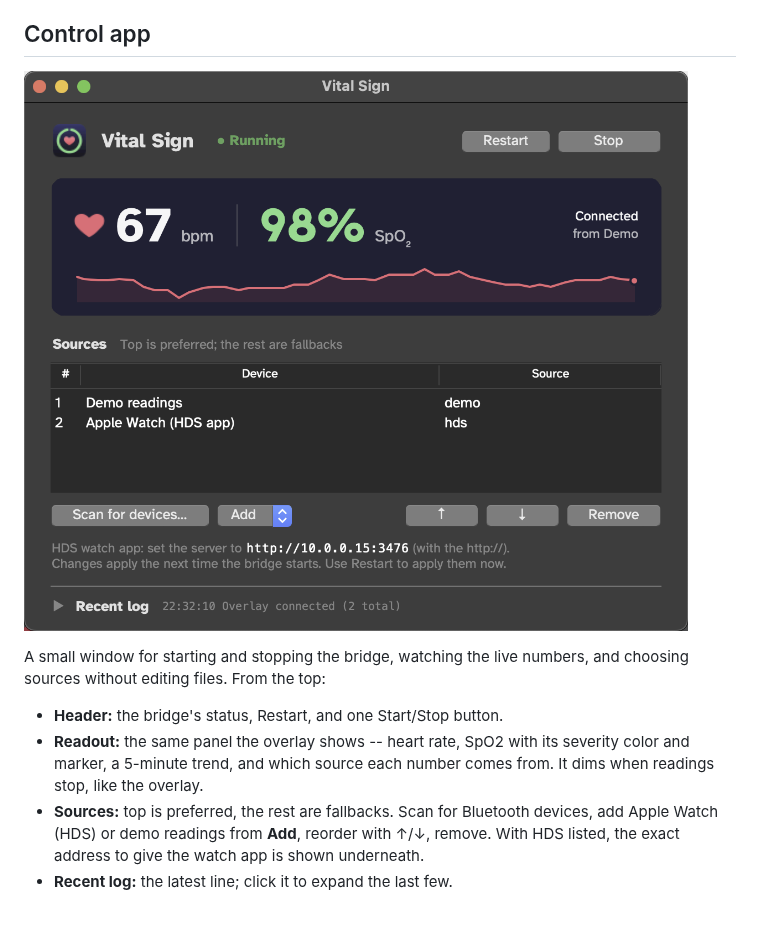
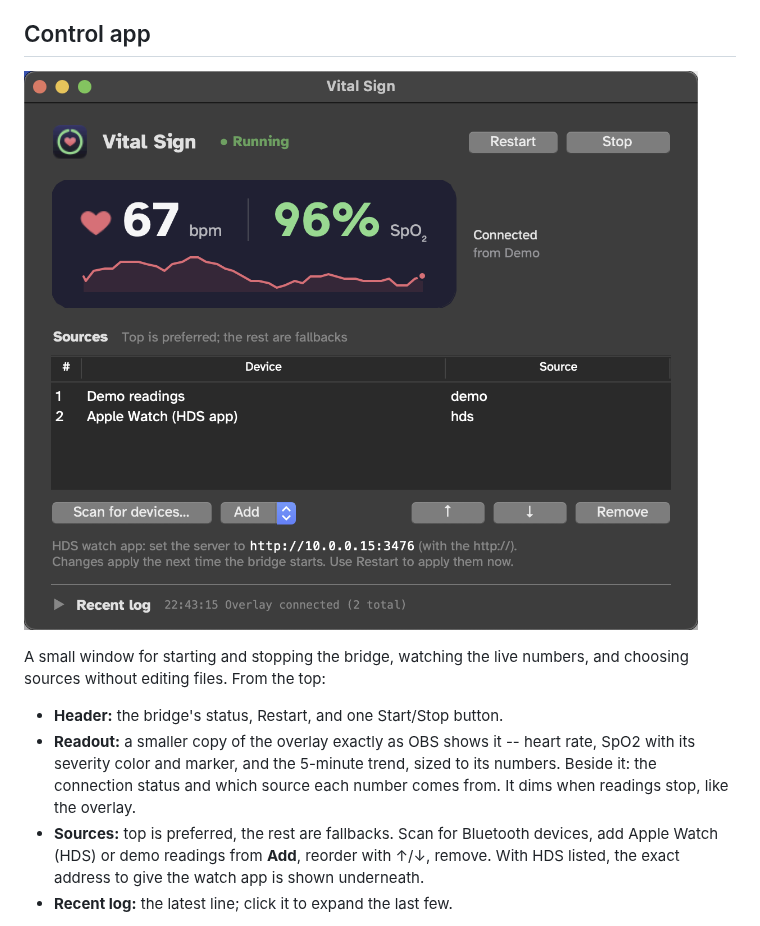
Before and after one commit to CleverTrou/Vital-Sign, a Markdown page: README.md, the part around one of its changes. Drawn GitHub-style; pictures changed too: docs/control-window.png.

```diff
--- a/README.md
+++ b/README.md
@@ -123,9 +123,11 @@ A small window for starting and stopping the bridge, watching the live
 numbers, and choosing sources without editing files. From the top:
 
 - **Header:** the bridge's status, Restart, and one Start/Stop button.
-- **Readout:** the same panel the overlay shows -- heart rate, SpO2 with
-  its severity color and marker, a 5-minute trend, and which source each
-  number comes from. It dims when readings stop, like the overlay.
+- **Readout:** a smaller copy of the overlay exactly as OBS shows it --
+  heart rate, SpO2 with its severity color and marker, and the 5-minute
+  trend, sized to its numbers. Beside it: the connection status and which
+  source each number comes from. It dims when readings stop, like the
+  overlay.
 - **Sources:** top is preferred, the rest are fallbacks. Scan for Bluetooth
   devices, add Apple Watch (HDS) or demo readings from **Add**, reorder with
   ↑/↓, remove. With HDS listed, the exact address to give the watch app is
```
Also changed, not shown: other parts of README.md (+1 -1 lines), CHANGELOG.md (+3 -3 lines), 2 other files.
